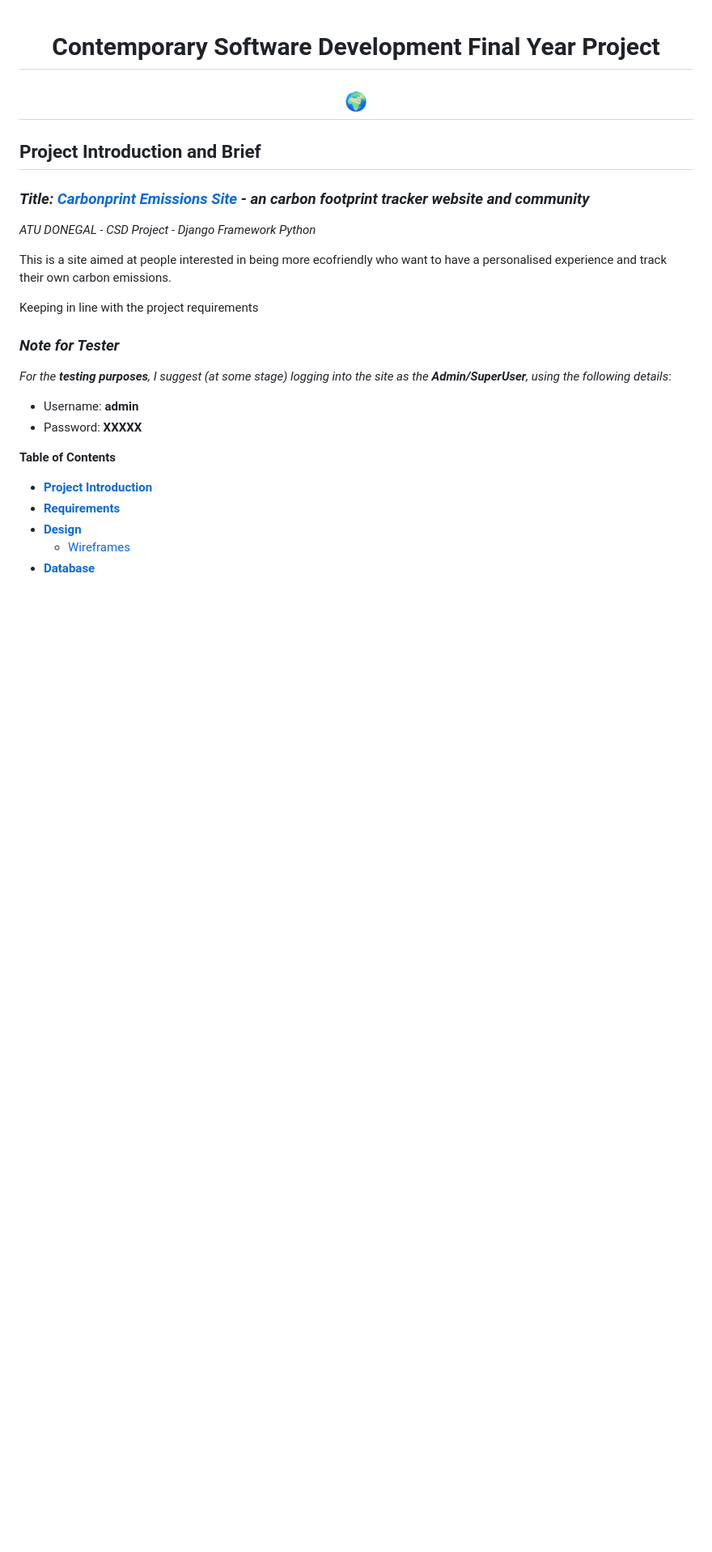
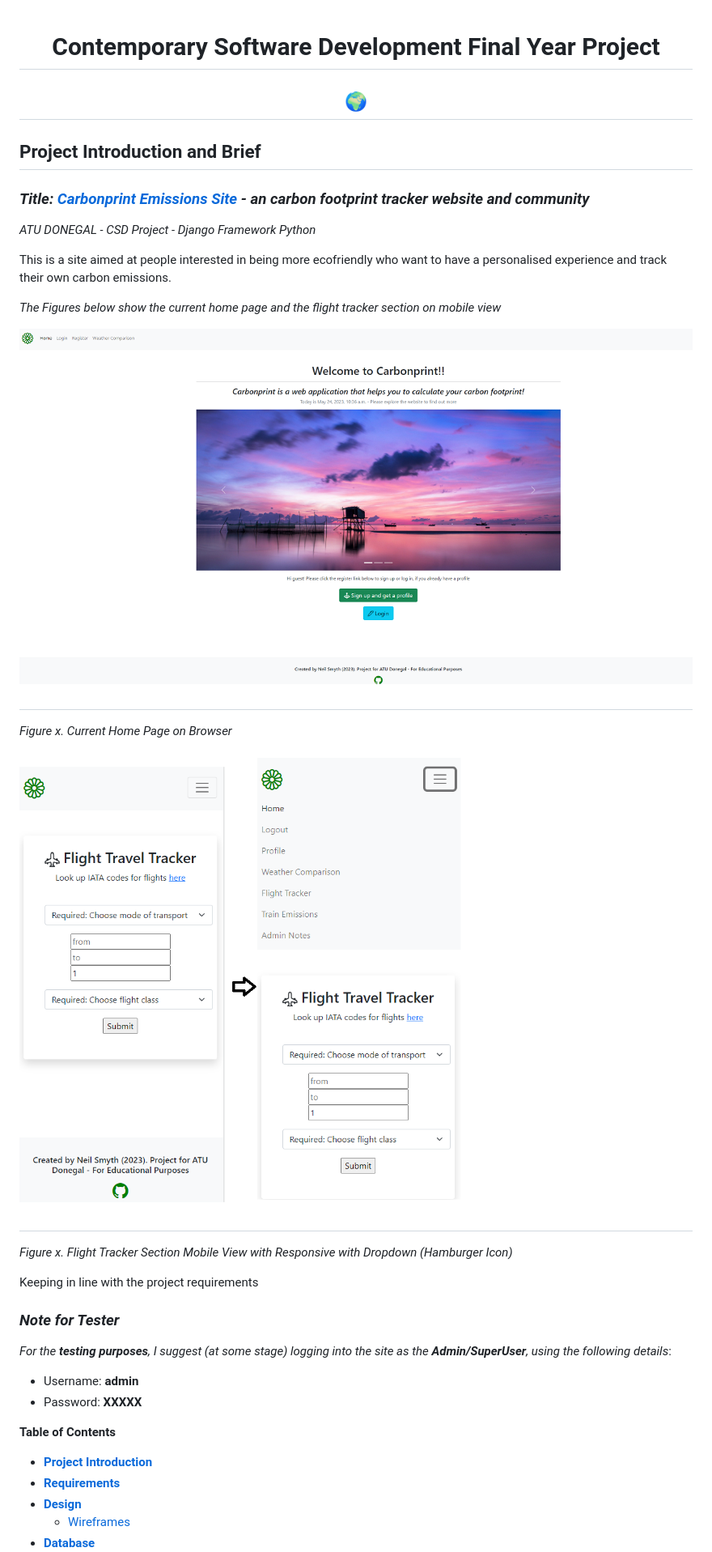
Before and after one commit to NeiloErnesto89/carbonprint, a Markdown page: README.md, the part around the change printed below. Shown: that part at 81% size. Rendered like a GitHub page; pictures changed too: media/readme_docs/flight_tracker_page_mobile.png (added), media/readme_docs/home_page_carbonprint.png (added); blank space fills up the shorter version.

```diff
--- a/README.md
+++ b/README.md
@@ -1,7 +1,6 @@
 <h1 align="center">Contemporary Software Development Final Year Project
 
 <h2 align="center"> 🌍  </h2>
-
 
 ## **Project Introduction and Brief**
 
@@ -10,6 +9,17 @@
 *ATU DONEGAL - CSD Project - Django Framework Python*
 
 This is a site aimed at people interested in being more ecofriendly who want to have a personalised experience and track their own carbon emissions.
+
+*The Figures below show the current home page and the flight tracker section on mobile view*
+
+![home](/media/readme_docs/home_page_carbonprint.png "Current Home Page Browser" ) <h2>
+
+*Figure x. Current Home Page on Browser*
+
+![mvc](/media/readme_docs/flight_tracker_page_mobile.png "Flight Tracker Section Mobile with Dropdown" ) <h2>
+
+*Figure x. Flight Tracker Section Mobile View with Responsive with Dropdown (Hamburger Icon)*
+
 
 Keeping in line with the project requirements
 
```
Also changed, not shown: other parts of README.md (+14 -2 lines), media/readme_docs/djang_architecture.png (added), 2 other files.
